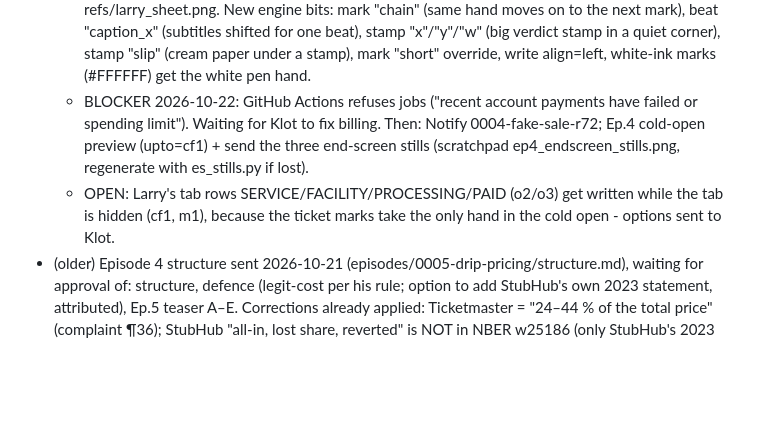
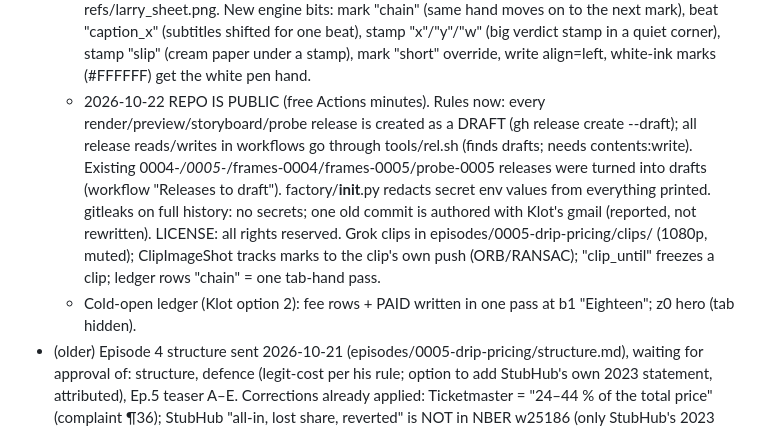
Before and after one commit to silver666djon-netizen/explainer-factory, a Markdown page: docs/PIPELINE_HANDOFF.md, the part around the change. GitHub-like rendering; blank space fills up the shorter version.

Commit message:
Handoff: public repo rules, Ep.4 state
Co-Authored-By: Claude Opus 5.5 <noreply@anthropic.com>
Claude-Session: https://claude.ai/code/session_013pWx4qcpXPWropjuHuEZgS

```diff
--- a/docs/PIPELINE_HANDOFF.md
+++ b/docs/PIPELINE_HANDOFF.md
@@ -148,11 +148,14 @@ gh run list --workflow render.yml -L 1 --json databaseId,status,conclusion
     New engine bits: mark "chain" (same hand moves on to the next mark), beat "caption_x" (subtitles shifted for one
     beat), stamp "x"/"y"/"w" (big verdict stamp in a quiet corner), stamp "slip" (cream paper under a stamp), mark
     "short" override, write align=left, white-ink marks (#FFFFFF) get the white pen hand.
-  - BLOCKER 2026-10-22: GitHub Actions refuses jobs ("recent account payments have failed or spending limit").
-    Waiting for Klot to fix billing. Then: Notify 0004-fake-sale-r72; Ep.4 cold-open preview (upto=cf1) + send the
-    three end-screen stills (scratchpad ep4_endscreen_stills.png, regenerate with es_stills.py if lost).
-  - OPEN: Larry's tab rows SERVICE/FACILITY/PROCESSING/PAID (o2/o3) get written while the tab is hidden (cf1, m1),
-    because the ticket marks take the only hand in the cold open - options sent to Klot.
+  - 2026-10-22 REPO IS PUBLIC (free Actions minutes). Rules now: every render/preview/storyboard/probe release is
+    created as a DRAFT (gh release create --draft); all release reads/writes in workflows go through tools/rel.sh
+    (finds drafts; needs contents:write). Existing 0004-*/0005-*/frames-0004/frames-0005/probe-0005 releases were turned
+    into drafts (workflow "Releases to draft"). factory/__init__.py redacts secret env values from everything printed.
+    gitleaks on full history: no secrets; one old commit is authored with Klot's gmail (reported, not rewritten).
+    LICENSE: all rights reserved. Grok clips in episodes/0005-drip-pricing/clips/ (1080p, muted); ClipImageShot tracks
+    marks to the clip's own push (ORB/RANSAC); "clip_until" freezes a clip; ledger rows "chain" = one tab-hand pass.
+  - Cold-open ledger (Klot option 2): fee rows + PAID written in one pass at b1 "Eighteen"; z0 hero (tab hidden).
 - (older) Episode 4 structure sent 2026-10-21 (episodes/0005-drip-pricing/structure.md), waiting for approval of:
   structure, defence (legit-cost per his rule; option to add StubHub's own 2023 statement, attributed), Ep.5
   teaser A–E. Corrections already applied: Ticketmaster = "24–44 % of the total price" (complaint ¶36);
```
